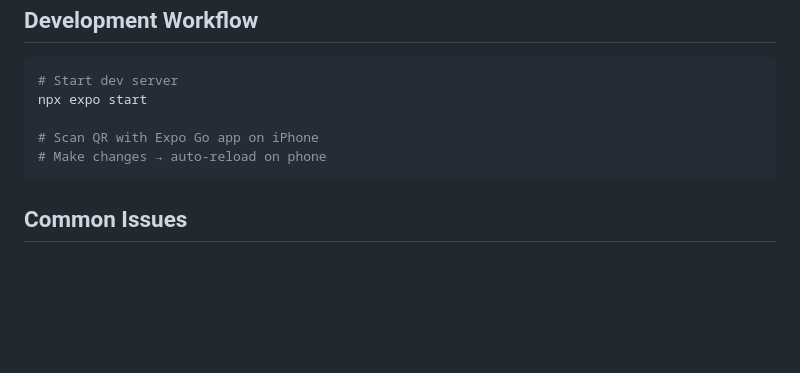
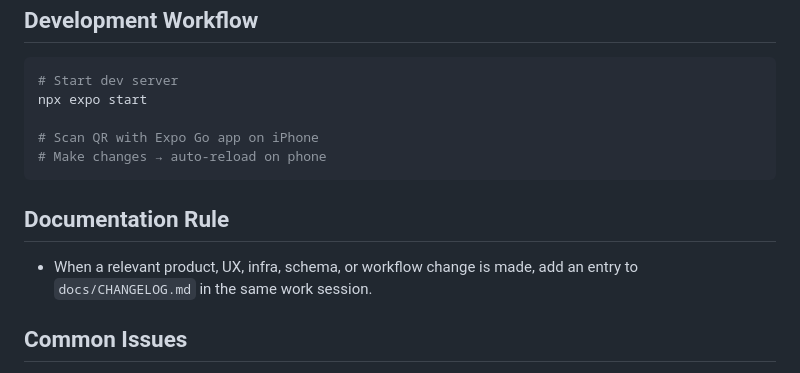
Before and after one commit to lucasbaruj4/DishRoll, a Markdown page: AGENTS.md, the part around the change. Rendered like a GitHub page; blank space fills up the shorter version.

Commit message:
Update AGENTS context instructions

````diff
--- a/AGENTS.md
+++ b/AGENTS.md
@@ -256,6 +256,10 @@ npx expo start
 # Make changes → auto-reload on phone
 ```
 
+## Documentation Rule
+
+- When a relevant product, UX, infra, schema, or workflow change is made, add an entry to `docs/CHANGELOG.md` in the same work session.
+
 ## Common Issues
 
 **RLS errors**: Check policies use `auth.uid() = user_id`
````
